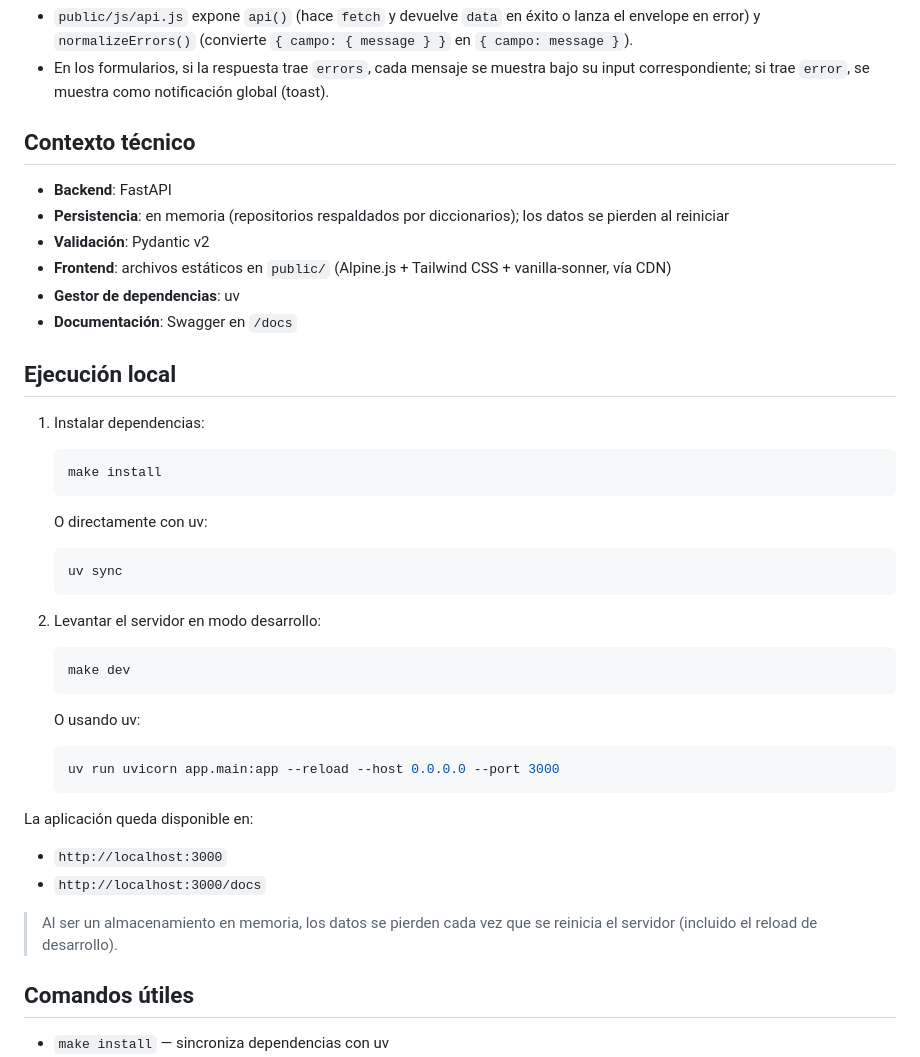
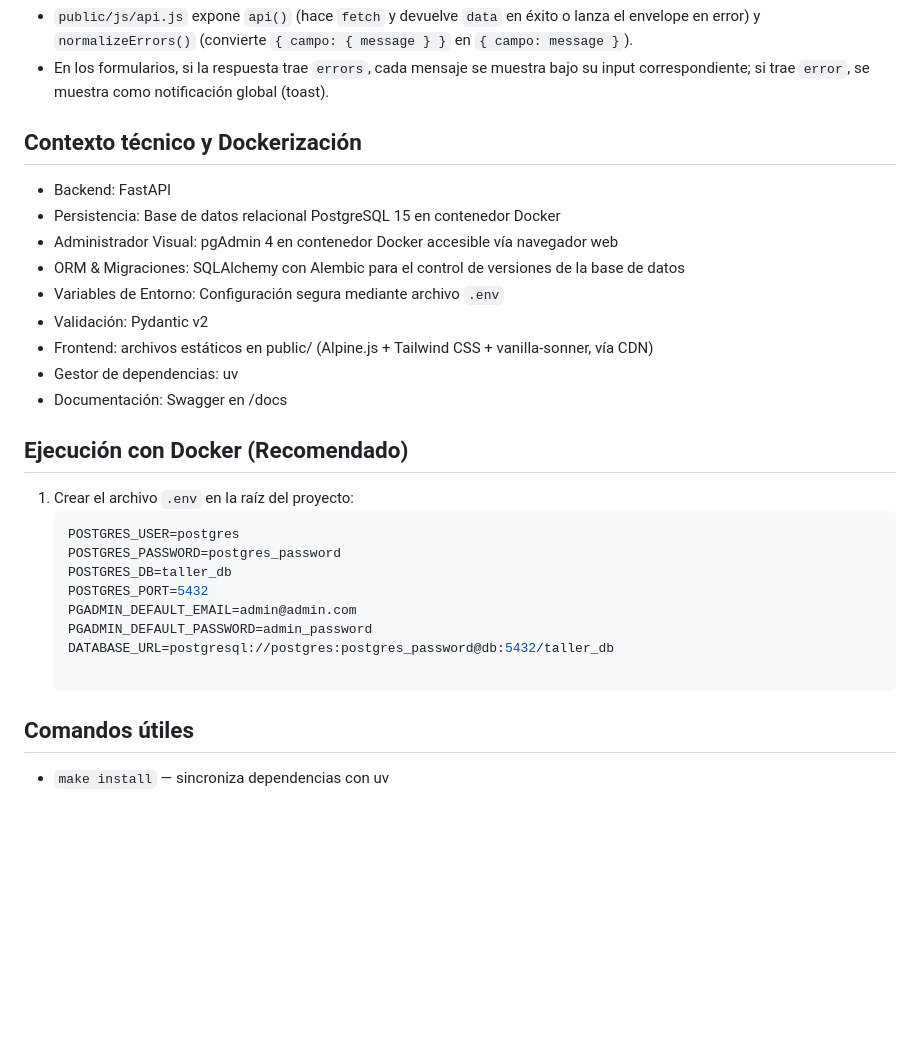
Before and after one commit to Emilyconstanza/icinf1108-taller-02, a Markdown page: README.md, the part around the change. GitHub-like rendering; blank space fills up the shorter version.

Commit message:
Revise README for technical context and Docker usage
Updated technical context and Docker execution instructions in README.md. Removed outdated local execution section.

````diff
--- a/README.md
+++ b/README.md
@@ -181,47 +181,28 @@ El cliente estático (`public/`) consume este estándar de forma uniforme:
 - `public/js/api.js` expone `api()` (hace `fetch` y devuelve `data` en éxito o lanza el envelope en error) y `normalizeErrors()` (convierte `{ campo: { message } }` en `{ campo: message }`).
 - En los formularios, si la respuesta trae `errors`, cada mensaje se muestra bajo su input correspondiente; si trae `error`, se muestra como notificación global (toast).
 
-## Contexto técnico
+## Contexto técnico y Dockerización
+- Backend: FastAPI
+- Persistencia: Base de datos relacional PostgreSQL 15 en contenedor Docker
+- Administrador Visual: pgAdmin 4 en contenedor Docker accesible vía navegador web
+- ORM & Migraciones: SQLAlchemy con Alembic para el control de versiones de la base de datos
+- Variables de Entorno: Configuración segura mediante archivo `.env`
+- Validación: Pydantic v2
+- Frontend: archivos estáticos en public/ (Alpine.js + Tailwind CSS + vanilla-sonner, vía CDN)
+- Gestor de dependencias: uv
+- Documentación: Swagger en /docs
 
-- **Backend**: FastAPI
-- **Persistencia**: en memoria (repositorios respaldados por diccionarios); los datos se pierden al reiniciar
-- **Validación**: Pydantic v2
-- **Frontend**: archivos estáticos en `public/` (Alpine.js + Tailwind CSS + vanilla-sonner, vía CDN)
-- **Gestor de dependencias**: uv
-- **Documentación**: Swagger en `/docs`
+## Ejecución con Docker (Recomendado)
 
-## Ejecución local
-
-1. Instalar dependencias:
-
-    ```bash
-    make install
-    ```
-
-    O directamente con uv:
-
-    ```bash
-    uv sync
-    ```
-
-2. Levantar el servidor en modo desarrollo:
-
-    ```bash
-    make dev
-    ```
-
-    O usando uv:
-
-    ```bash
-    uv run uvicorn app.main:app --reload --host 0.0.0.0 --port 3000
-    ```
-
-La aplicación queda disponible en:
-
-- `http://localhost:3000`
-- `http://localhost:3000/docs`
-
-> Al ser un almacenamiento en memoria, los datos se pierden cada vez que se reinicia el servidor (incluido el reload de desarrollo).
+1. Crear el archivo `.env` en la raíz del proyecto:
+   ```env
+   POSTGRES_USER=postgres
+   POSTGRES_PASSWORD=postgres_password
+   POSTGRES_DB=taller_db
+   POSTGRES_PORT=5432
+   PGADMIN_DEFAULT_EMAIL=admin@admin.com
+   PGADMIN_DEFAULT_PASSWORD=admin_password
+   DATABASE_URL=postgresql://postgres:postgres_password@db:5432/taller_db
 
 ## Comandos útiles
 
````
